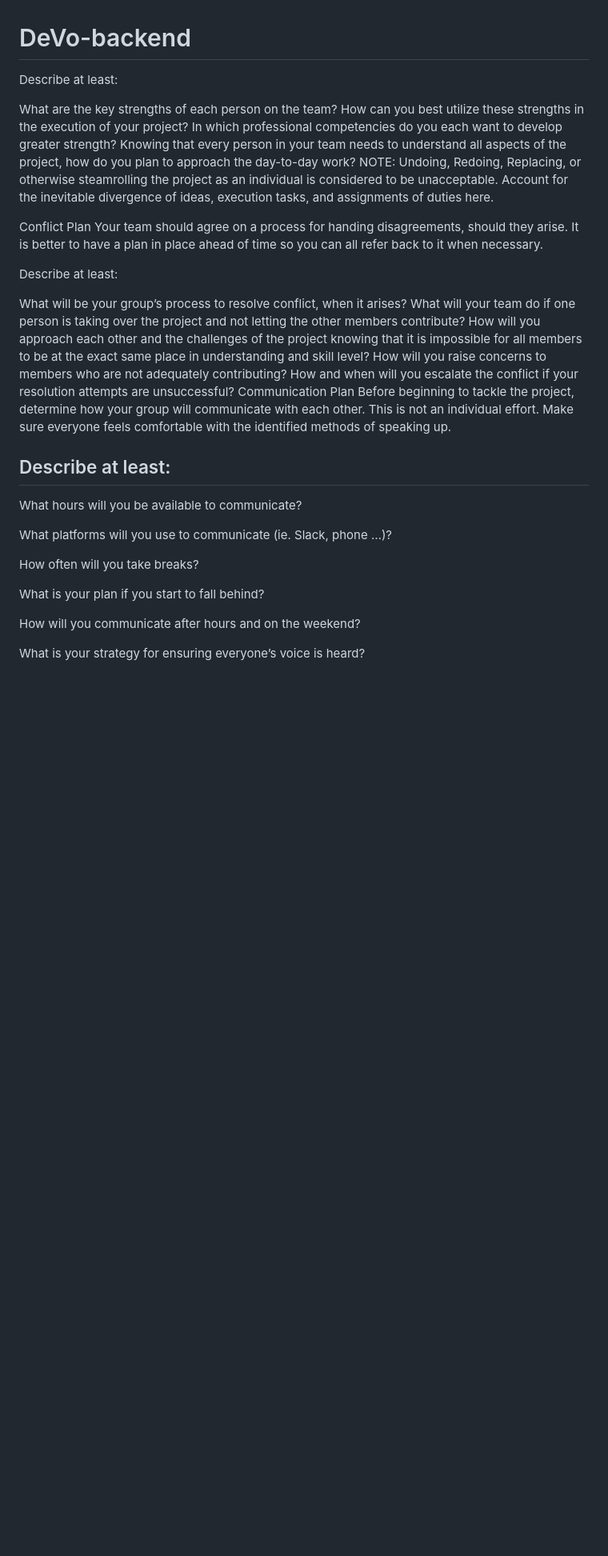
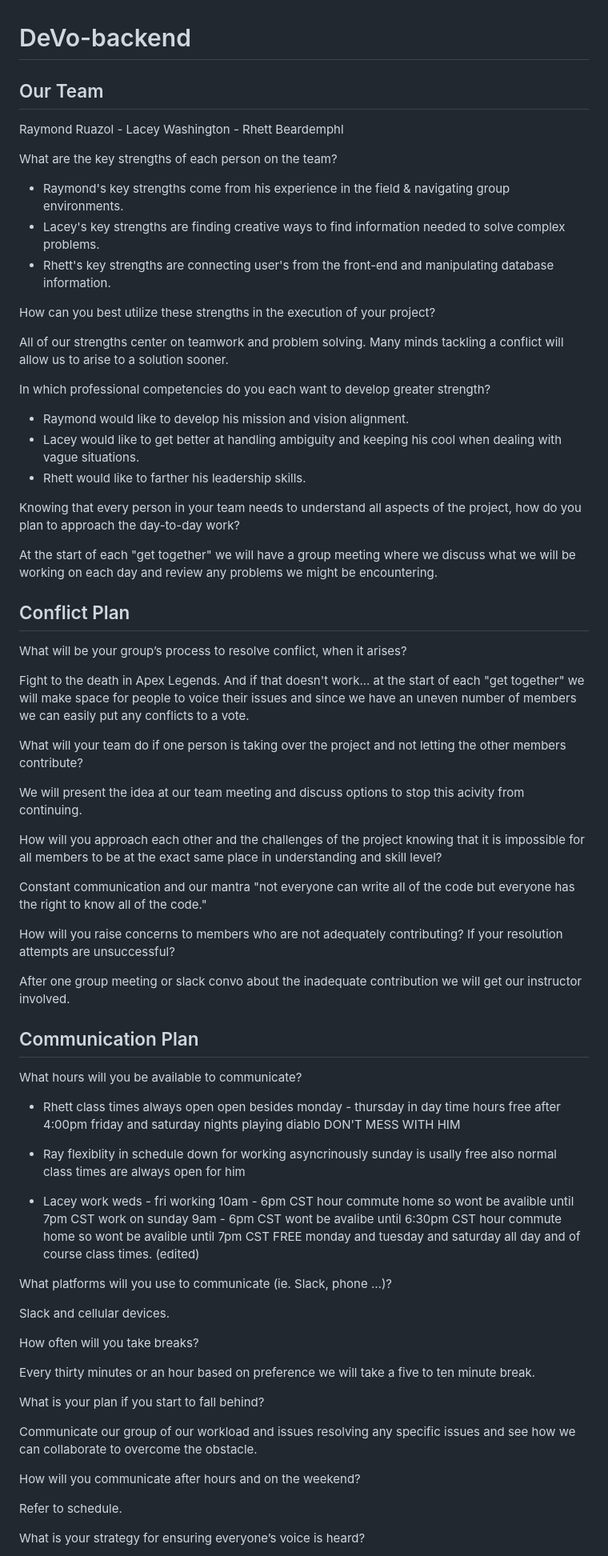
Before and after one commit to The-Megasauruses/DeVo-backend, a Markdown page: README.md, the part around the change printed below. Shown: that part at 80% size. Rendered like a GitHub page; blank space fills up the shorter version.

```diff
--- a/README.md
+++ b/README.md
@@ -1,47 +1,89 @@
 # DeVo-backend
 
-Describe at least:
+## Our Team
+
+Raymond Ruazol - Lacey Washington - Rhett Beardemphl
 
 What are the key strengths of each person on the team?
+
+- Raymond's key strengths come from his experience in the field & navigating group environments.
+- Lacey's key strengths are finding creative ways to find information needed to solve complex problems.
+- Rhett's key strengths are connecting user's from the front-end and manipulating database information.
+
 How can you best utilize these strengths in the execution of your project?
+
+All of our strengths center on teamwork and problem solving. Many minds tackling a conflict will allow us to arise to a solution sooner.
+
 In which professional competencies do you each want to develop greater strength?
+
+- Raymond would like to develop his mission and vision alignment.
+- Lacey would like to get better at handling ambiguity and keeping his cool when dealing with vague situations.
+- Rhett would like to farther his leadership skills.
+
 Knowing that every person in your team needs to understand all aspects of the project, how do you plan to approach the day-to-day work?
-NOTE: Undoing, Redoing, Replacing, or otherwise steamrolling the project as an individual is considered to be unacceptable. Account for the inevitable divergence of ideas, execution tasks, and assignments of duties here.
 
-Conflict Plan
-Your team should agree on a process for handing disagreements, should they arise. It is better to have a plan in place ahead of time so you can all refer back to it when necessary.
+At the start of each "get together" we will have a group meeting where we discuss what we will be working on each day and review any problems we might be encountering.
 
-Describe at least:
+## Conflict Plan
 
 What will be your group’s process to resolve conflict, when it arises?
+
+Fight to the death in Apex Legends. And if that doesn't work... at the start of each "get together" we will make space for people to voice their issues and since we have an uneven number of members we can easily put any conflicts to a vote.
+
 What will your team do if one person is taking over the project and not letting the other members contribute?
+
+We will present the idea at our team meeting and discuss options to stop this acivity from continuing.
+
 How will you approach each other and the challenges of the project knowing that it is impossible for all members to be at the exact same place in understanding and skill level?
-How will you raise concerns to members who are not adequately contributing?
-How and when will you escalate the conflict if your resolution attempts are unsuccessful?
-Communication Plan
-Before beginning to tackle the project, determine how your group will communicate with each other. This is not an individual effort. Make sure everyone feels comfortable with the identified methods of speaking up.
 
-## Describe at least:
+Constant communication and our mantra "not everyone can write all of the code but everyone has the right to know all of the code."
+
+How will you raise concerns to members who are not adequately contributing? If your resolution attempts are unsuccessful?
+
+After one group meeting or slack convo about the inadequate contribution we will get our instructor involved.
+
+
+## Communication Plan
 
 What hours will you be available to communicate?
 
+- Rhett
+class times always open
+open besides monday  - thursday in day time hours free after 4:00pm
+friday and saturday nights playing diablo DON'T MESS WITH HIM
 
+- Ray
+flexiblity in schedule
+down for working asyncrinously
+sunday is usally free
+also normal class times are always open for him
+
+- Lacey
+work
+weds - fri working 10am - 6pm CST
+hour commute home so wont be avalible until 7pm CST
+work on sunday
+9am - 6pm CST
+wont be avalibe until 6:30pm CST
+hour commute home so wont be avalible until 7pm CST
+FREE monday and tuesday and saturday all day
+and of course class times. (edited)
 
 What platforms will you use to communicate (ie. Slack, phone …)?
 
-
+Slack and cellular devices.
 
 How often will you take breaks?
 
-
+Every thirty minutes or an hour based on preference we will take a five to ten minute break.
 
 What is your plan if you start to fall behind?
 
-
+Communicate our group of our workload and issues resolving any specific issues and see how we can collaborate to overcome the obstacle.
 
 How will you communicate after hours and on the weekend?
 
-
+Refer to schedule.
 
 What is your strategy for ensuring everyone’s voice is heard?
 
```
Also changed, not shown: other parts of README.md (+9 -26 lines).
